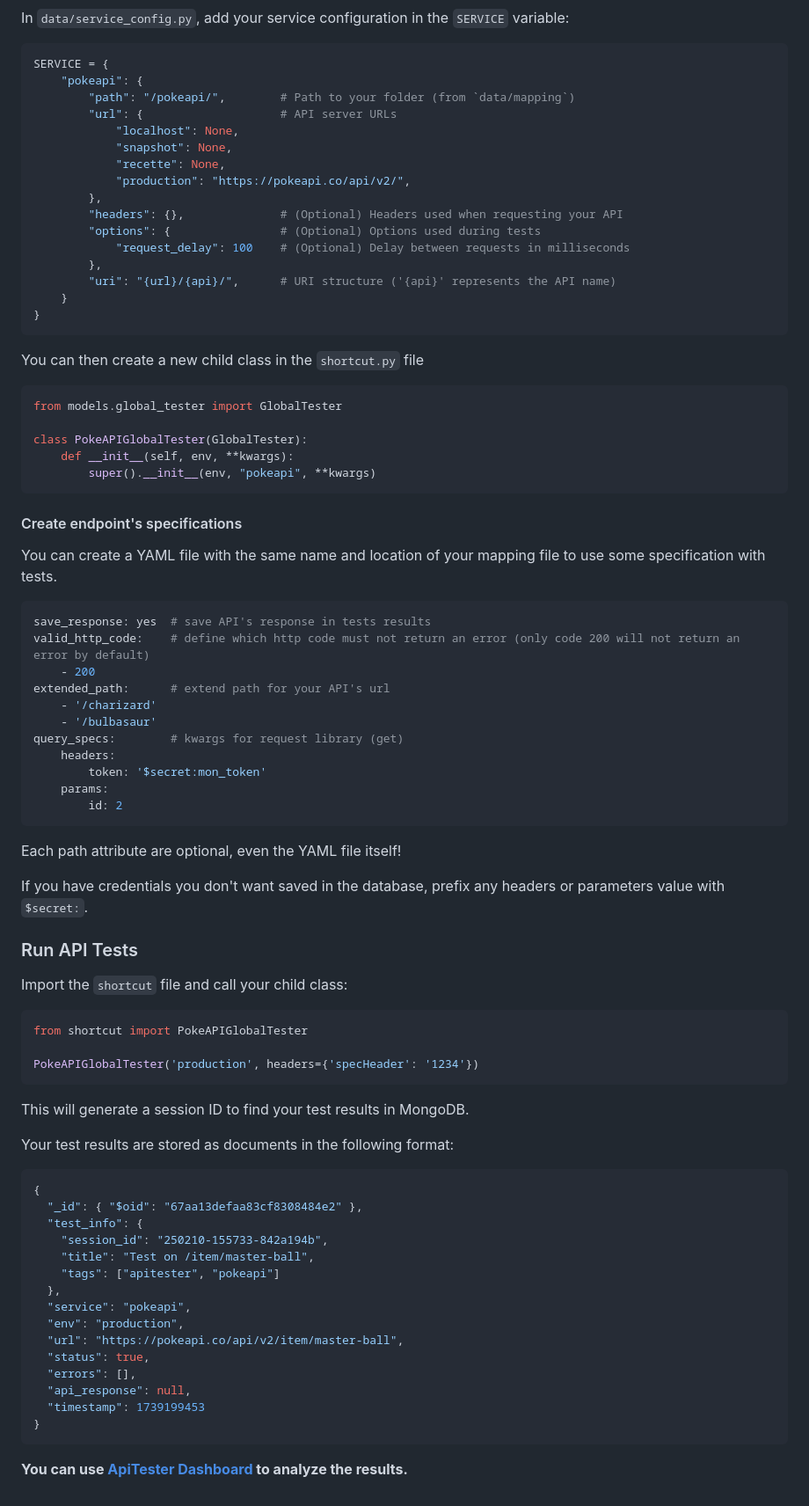
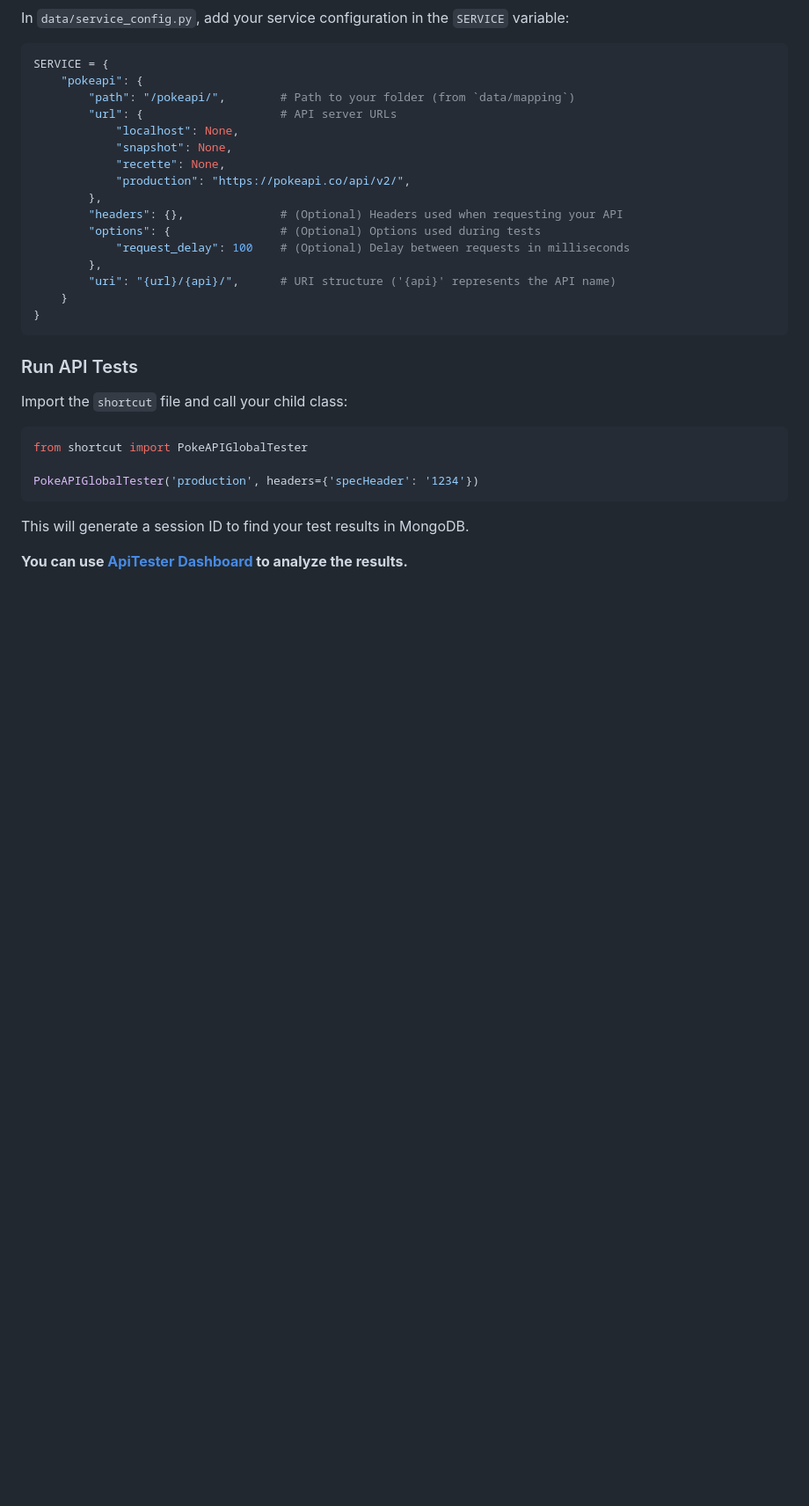
Before and after one commit to ASauvage/APISentinel, a Markdown page: README.md, the part around the change printed below. Shown: that part at 88% size. GitHub-like rendering; blank space fills up the shorter version.

Commit message:
[doc] update README

````diff
--- a/README.md
+++ b/README.md
@@ -166,37 +179,7 @@ SERVICE = {
 }
 ```
 
-You can then create a new child class in the `shortcut.py` file
-```python
-from models.global_tester import GlobalTester
-
-class PokeAPIGlobalTester(GlobalTester):
-    def __init__(self, env, **kwargs):
-        super().__init__(env, "pokeapi", **kwargs)
-```
-
-#### Create endpoint's specifications
-
-You can create a YAML file with the same name and location of your mapping file to use some specification with tests.
-```yaml
-save_response: yes  # save API's response in tests results
-valid_http_code:    # define which http code must not return an error (only code 200 will not return an error by default)
-    - 200
-extended_path:      # extend path for your API's url
-    - '/charizard'
-    - '/bulbasaur'
-query_specs:        # kwargs for request library (get)
-    headers:
-        token: '$secret:mon_token'
-    params:
-        id: 2
-```
-Each path attribute are optional, even the YAML file itself!
-
-If you have credentials you don't want saved in the database, prefix any headers or parameters value with `$secret:`.
-
 ### Run API Tests
-
 Import the `shortcut` file and call your child class:
 
 ```python
@@ -207,24 +190,4 @@ PokeAPIGlobalTester('production', headers={'specHeader': '1234'})
 
 This will generate a session ID to find your test results in MongoDB.
 
-Your test results are stored as documents in the following format:
-
-```json
-{
-  "_id": { "$oid": "67aa13defaa83cf8308484e2" },
-  "test_info": {
-    "session_id": "250210-155733-842a194b",
-    "title": "Test on /item/master-ball",
-    "tags": ["apitester", "pokeapi"]
-  },
-  "service": "pokeapi",
-  "env": "production",
-  "url": "https://pokeapi.co/api/v2/item/master-ball",
-  "status": true,
-  "errors": [],
-  "api_response": null,
-  "timestamp": 1739199453
-}
-```
-
 **You can use [ApiTester Dashboard](https://github.com/ASauvage/ApiTester_Dashboard) to analyze the results.**
````
Also changed, not shown: other parts of README.md (+25 -12 lines).
